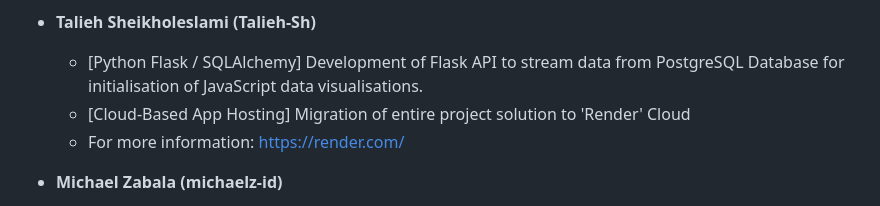
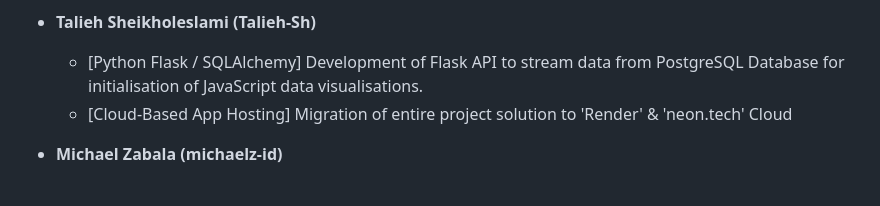
Before and after one commit to falconpunch082/la-crime-visualiser, a Markdown page: README.md, the part around the change. Drawn GitHub-style.

Commit message:
Tweak for Contributions README

```diff
--- a/README.md
+++ b/README.md
@@ -74,8 +74,7 @@ This project primarily utilised the following technologies to develop the overal
 
    * **Talieh Sheikholeslami (Talieh-Sh)**
      - [Python Flask / SQLAlchemy] Development of Flask API to stream data from PostgreSQL Database for initialisation of JavaScript data visualisations.
-     - [Cloud-Based App Hosting] Migration of entire project solution to 'Render' Cloud
-     - For more information: https://render.com/
+     - [Cloud-Based App Hosting] Migration of entire project solution to 'Render' & 'neon.tech' Cloud
 
    * **Michael Zabala (michaelz-id)**
      - [Python API Calling] Extraction of raw dataset
```
